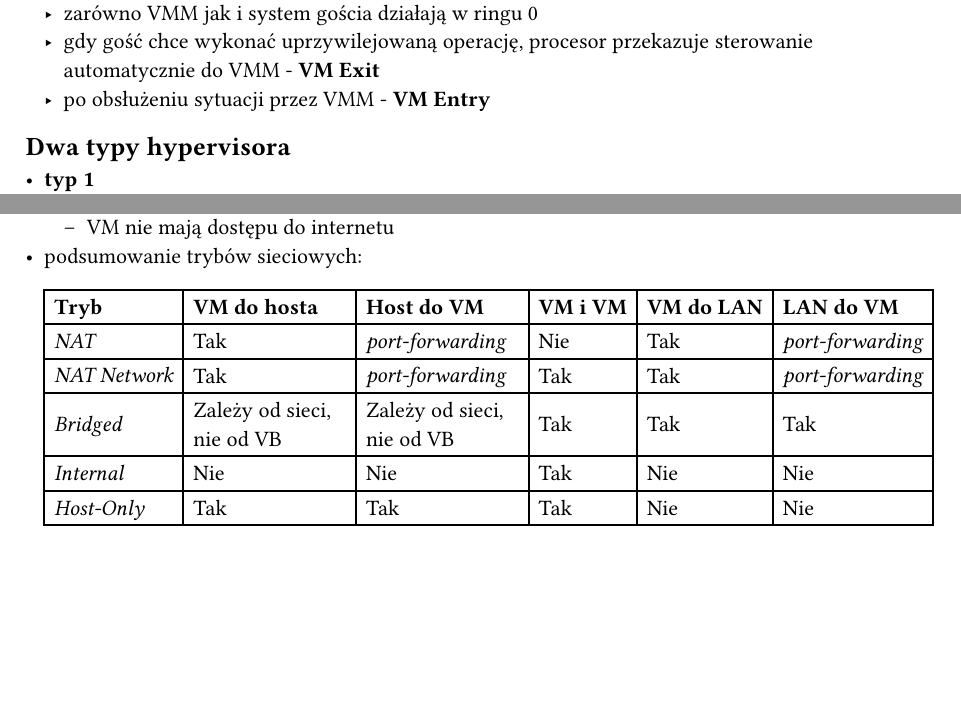
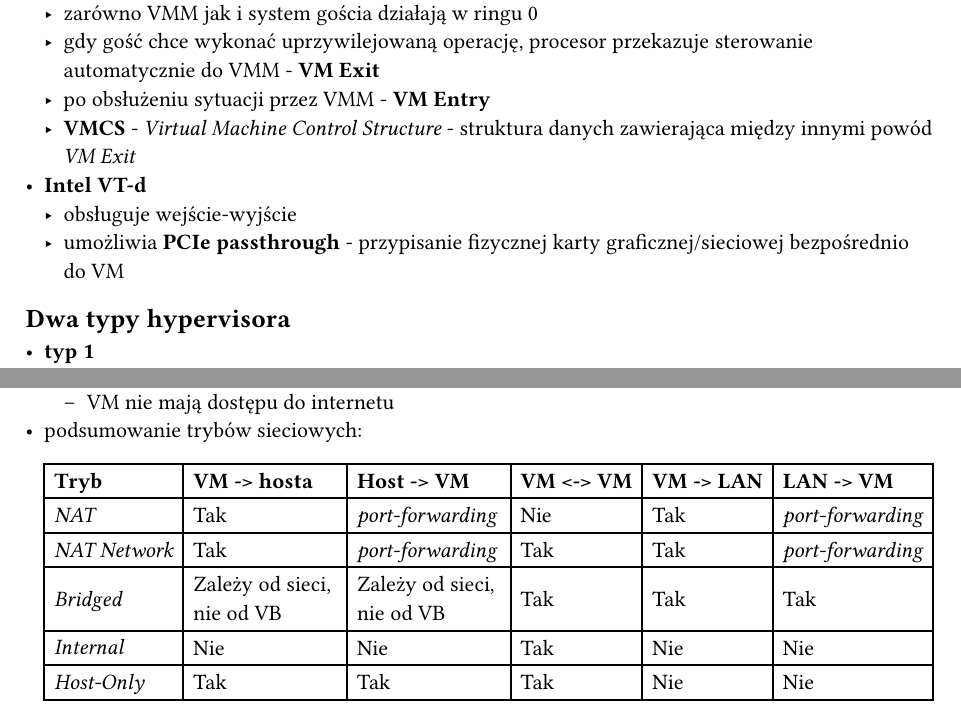
Before and after one commit to apultyn/notatki-magisterka, a Typst document (SEM_1/WSO/wso-kolos.typ): two parts of pages 2 and 6 of 18, joined at a grey line, cut so that both start at the same text, the shorter picture padded with empty space. Compiled offline with Typst 0.15.

Commit message:
WSO notes minimal update

```diff
--- a/SEM_1/WSO/wso-kolos.typ
+++ b/SEM_1/WSO/wso-kolos.typ
@@ -80,11 +80,15 @@
 - jeżeli VMM działa w ringu 0, to system gościa musi być przesunięty na ring 1 lub 3 (model 0/1/3 lub 0/3/3), co powoduje problemy:
   - *ring aliasing* - system myśli że jest w ring 0, a tak naprawdę jest niżej uprzywilejowany
   - każda uprzywilejowana instrukcja generuje błąd, który musi być obsłużony przez VMM - bardzo wolne i potencjalnie niebezpieczne
-- rozwiązanie problemu - Intel VT-x
+- rozwiązanie problemu - *Intel VT-x*
   - dwa tryby pracy procesora - *VMX (Non-)Root* tryby odpowiednio dla systemów gości/VMM
   - zarówno VMM jak i system gościa działają w ringu 0
   - gdy gość chce wykonać uprzywilejowaną operację, procesor przekazuje sterowanie automatycznie do VMM - *VM Exit*
   - po obsłużeniu sytuacji przez VMM - *VM Entry*
+  - *VMCS* - _Virtual Machine Control Structure_ - struktura danych zawierająca między innymi powód _VM Exit_
+- *Intel VT-d*
+  - obsługuje wejście-wyjście
+  - umożliwia *PCIe passthrough* - przypisanie fizycznej karty graficznej/sieciowej bezpośrednio do VM
 
 == Dwa typy hypervisora
 
@@ -249,7 +253,7 @@
     columns: (auto, auto, auto, auto, auto, auto),
     align: (horizon, horizon, horizon, horizon, horizon, horizon),
 
-    [*Tryb*], [*VM do hosta*], [*Host do VM*], [*VM i VM*], [*VM do LAN*], [*LAN do VM*],
+    [*Tryb*], [*VM -> hosta*], [*Host -> VM*], [*VM \<-\> VM*], [*VM -> LAN*], [*LAN -> VM*],
 
     [_NAT_], [Tak], [_port-forwarding_], [Nie], [Tak], [_port-forwarding_],
     [_NAT Network_], [Tak], [_port-forwarding_], [Tak], [Tak], [_port-forwarding_],
```
